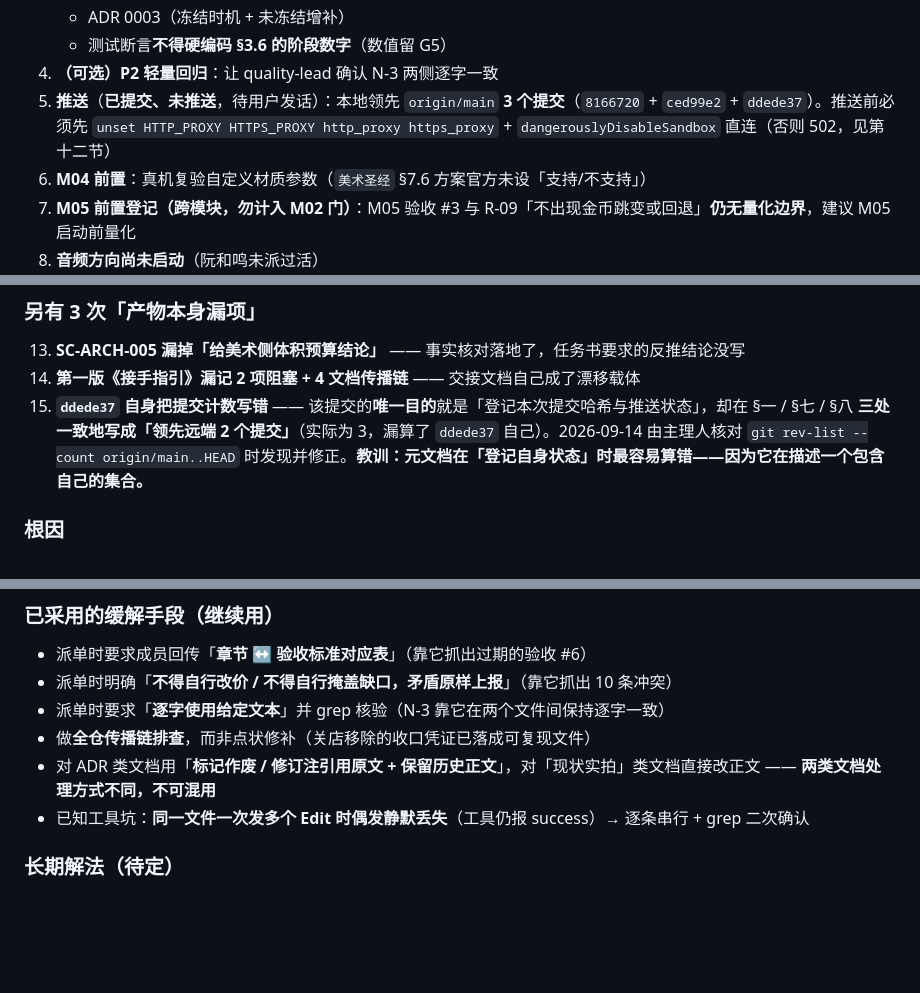
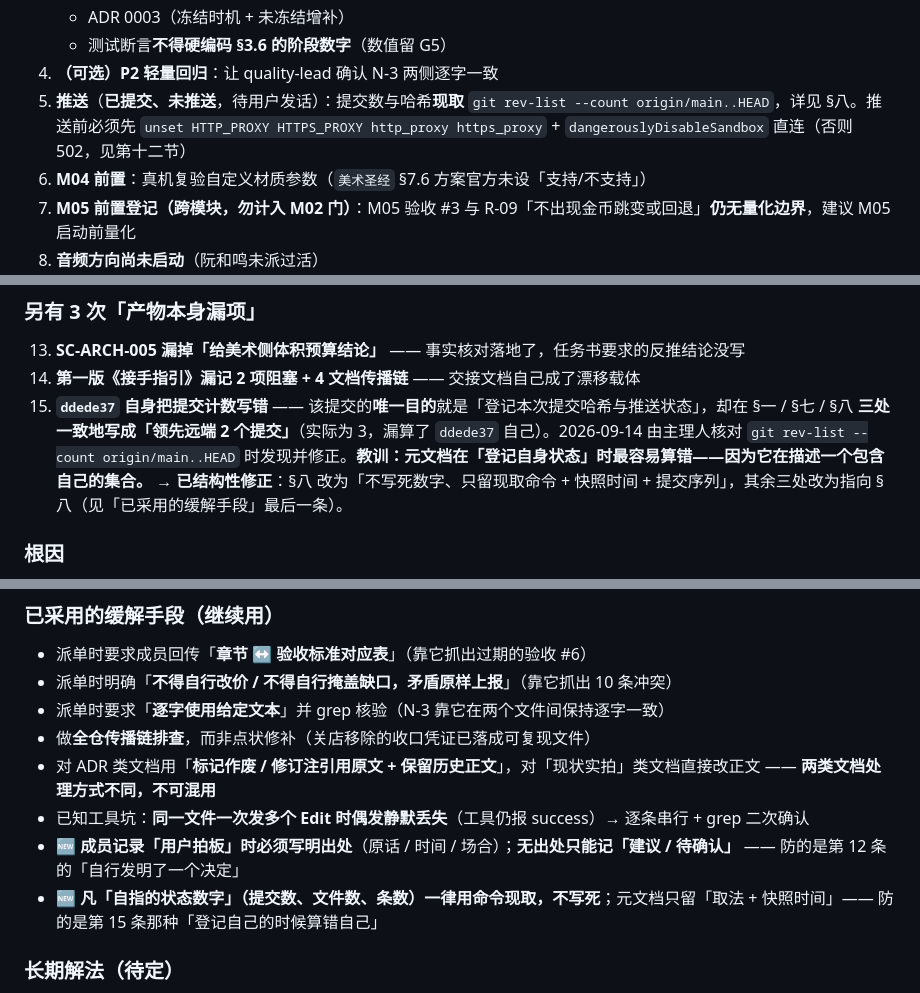
Before and after one commit to TheChosenOne666/OperationShop, a Markdown page: docs/当前状态与接手指引.md, 3 parts joined by grey strips. GitHub-like rendering; blank space fills up the shorter version.

```diff
--- a/docs/当前状态与接手指引.md
+++ b/docs/当前状态与接手指引.md
@@ -237,7 +244,7 @@
    - ADR 0003（冻结时机 + 未冻结增补）
    - 测试断言**不得硬编码 §3.6 的阶段数字**（数值留 G5）
 4. **（可选）P2 轻量回归**：让 quality-lead 确认 N-3 两侧逐字一致
-5. **推送**（**已提交、未推送**，待用户发话）：本地领先 `origin/main` **3 个提交**（`8166720` + `ced99e2` + `ddede37`）。推送前必须先 `unset HTTP_PROXY HTTPS_PROXY http_proxy https_proxy` + `dangerouslyDisableSandbox` 直连（否则 502，见第十二节）
+5. **推送**（**已提交、未推送**，待用户发话）：提交数与哈希**现取** `git rev-list --count origin/main..HEAD`，详见 §八。推送前必须先 `unset HTTP_PROXY HTTPS_PROXY http_proxy https_proxy` + `dangerouslyDisableSandbox` 直连（否则 502，见第十二节）
 6. **M04 前置**：真机复验自定义材质参数（`美术圣经` §7.6 方案官方未设「支持/不支持」）
 7. **M05 前置登记（跨模块，勿计入 M02 门）**：M05 验收 #3 与 R-09「不出现金币跳变或回退」**仍无量化边界**，建议 M05 启动前量化
 8. **音频方向尚未启动**（阮和鸣未派过活）
@@ -263,7 +270,7 @@
 ### 另有 **3 次「产物本身漏项」**
 13. **SC-ARCH-005 漏掉「给美术侧体积预算结论」** —— 事实核对落地了，任务书要求的反推结论没写
 14. **第一版《接手指引》漏记 2 项阻塞 + 4 文档传播链** —— 交接文档自己成了漂移载体
-15. **`ddede37` 自身把提交计数写错** —— 该提交的**唯一目的**就是「登记本次提交哈希与推送状态」，却在 §一 / §七 / §八 **三处一致地写成「领先远端 2 个提交」**（实际为 3，漏算了 `ddede37` 自己）。2026-09-14 由主理人核对 `git rev-list --count origin/main..HEAD` 时发现并修正。**教训：元文档在「登记自身状态」时最容易算错——因为它在描述一个包含自己的集合。**
+15. **`ddede37` 自身把提交计数写错** —— 该提交的**唯一目的**就是「登记本次提交哈希与推送状态」，却在 §一 / §七 / §八 **三处一致地写成「领先远端 2 个提交」**（实际为 3，漏算了 `ddede37` 自己）。2026-09-14 由主理人核对 `git rev-list --count origin/main..HEAD` 时发现并修正。**教训：元文档在「登记自身状态」时最容易算错——因为它在描述一个包含自己的集合。** → **已结构性修正**：§八 改为「不写死数字、只留现取命令 + 快照时间 + 提交序列」，其余三处改为指向 §八（见「已采用的缓解手段」最后一条）。
 
 ### 根因
 **同一事实在多个文档各存一份并列维护，没有单一权威源。** 改一处必然漂移。更麻烦的是：**交接文档、任务书这类「元文档」同样会漂移**，且因为读它的人不会去核对原文，危害更大。
@@ -275,6 +282,8 @@
 - 做**全仓传播链排查**，而非点状修补（关店移除的收口凭证已落成可复现文件）
 - 对 ADR 类文档用「**标记作废 / 修订注引用原文 + 保留历史正文**」，对「现状实拍」类文档直接改正文 —— **两类文档处理方式不同，不可混用**
 - 已知工具坑：**同一文件一次发多个 Edit 时偶发静默丢失**（工具仍报 success）→ 逐条串行 + grep 二次确认
+- 🆕 **成员记录「用户拍板」时必须写明出处**（原话 / 时间 / 场合）；**无出处只能记「建议 / 待确认」** —— 防的是第 12 条的「自行发明了一个决定」
+- 🆕 **凡「自指的状态数字」（提交数、文件数、条数）一律用命令现取，不写死**；元文档只留「取法 + 快照时间」—— 防的是第 15 条那种「登记自己的时候算错自己」
 
 ### 长期解法（待定）
 应让 `GDD §8.1` 只做映射、**条数以 `规划文档` 为唯一权威**，而非两处并列维护。更进一步：**接手文档应只写「指针 + 权威源位置」，不复制内容**（本版已在 ADR 0003 之外尽量避免复制）。
```
Also changed, not shown: other parts of docs/当前状态与接手指引.md (+13 -6 lines).
